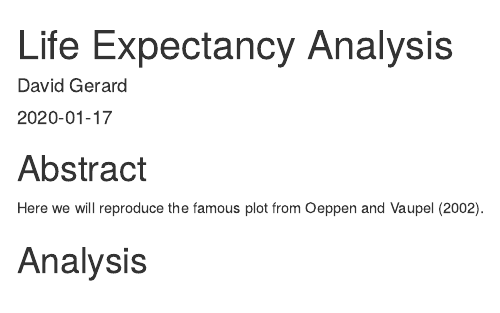
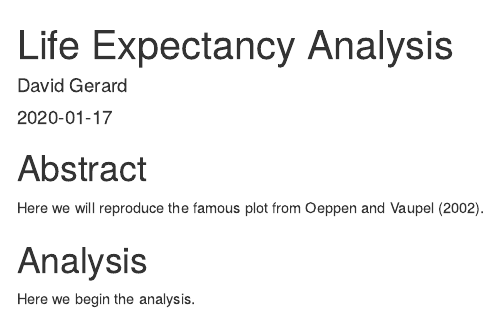
Before and after one commit to dcgerard/life_exp_dg, an R Markdown document (life_exp_analysis.Rmd): the page in a window 1100 px wide, from its top. Rendered offline with R 4.5, knitr and Pandoc, with nearby package versions.

Commit message:
Adds an R code chunk

````diff
--- a/life_exp_analysis.Rmd
+++ b/life_exp_analysis.Rmd
@@ -14,3 +14,9 @@ knitr::opts_chunk$set(echo = TRUE)
 Here we will reproduce the famous plot from Oeppen and Vaupel (2002).
 
 # Analysis
+
+Here we begin the analysis.
+
+```{r}
+
+```
````
